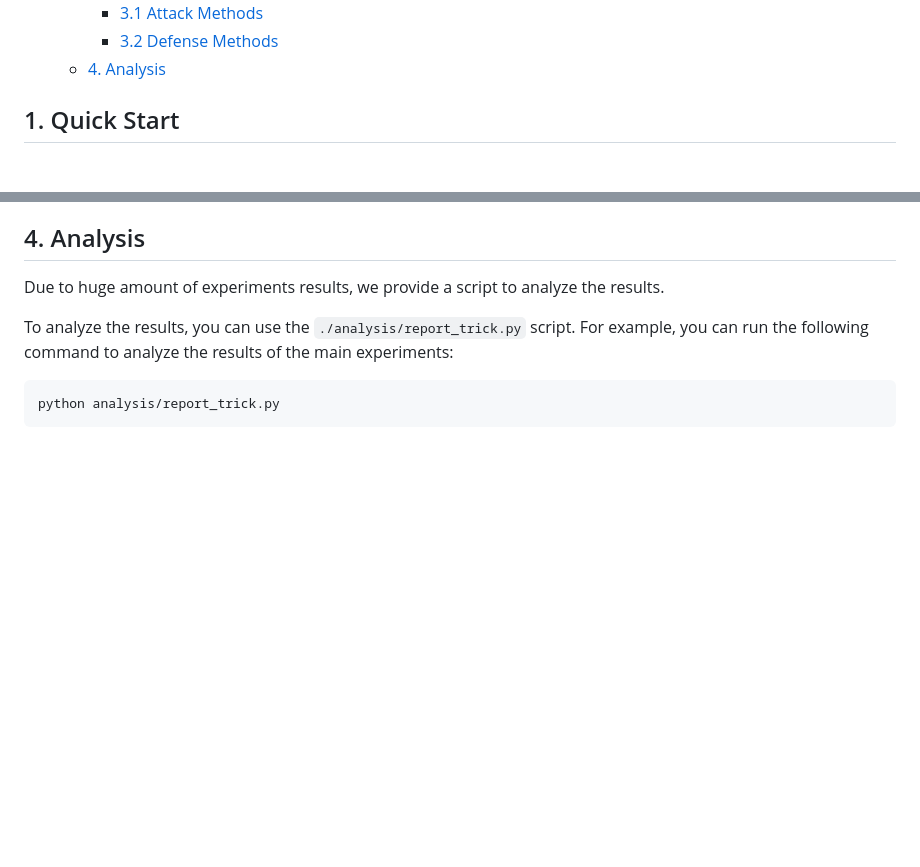
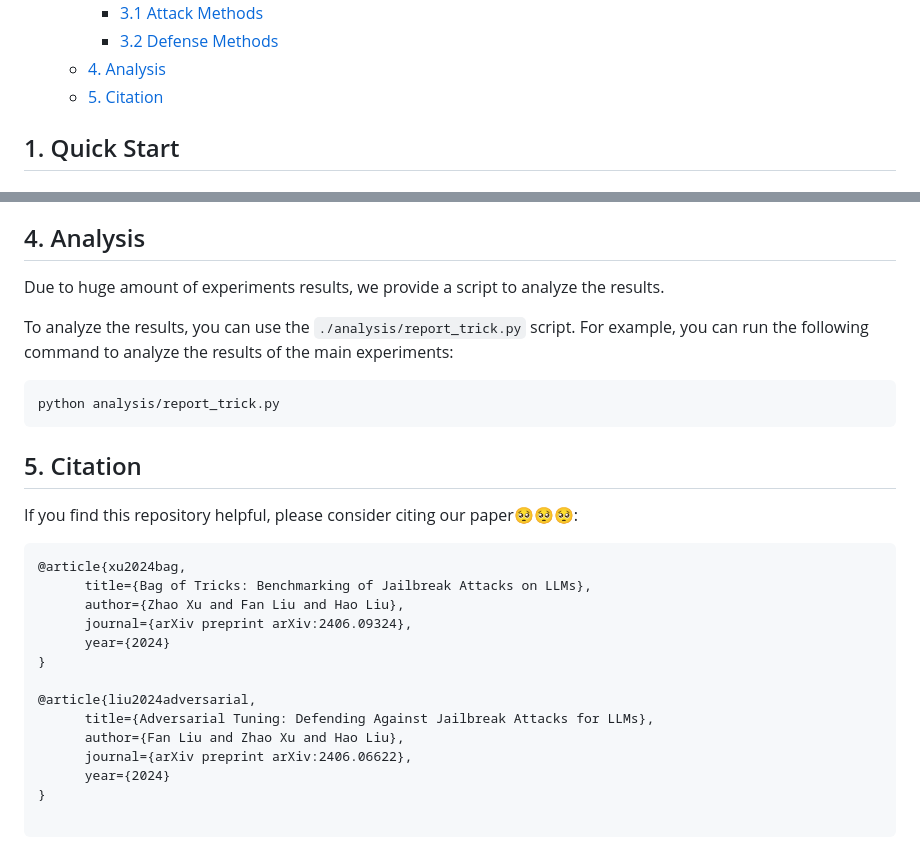
Before and after one commit to usail-hkust/JailTrickBench, a Markdown page: README.md, 2 parts joined by grey strips. GitHub-like rendering; blank space fills up the shorter version.

Commit message:
add citation and link

````diff
--- a/README.md
+++ b/README.md
@@ -19,6 +19,7 @@
     - [3.1 Attack Methods](#31-attack-methods)
     - [3.2 Defense Methods](#32-defense-methods)
   - [4. Analysis](#4-analysis)
+  - [5. Citation](#5-citation)
 
 ## 1. Quick Start
 
@@ -161,3 +162,24 @@ To analyze the results, you can use the `./analysis/report_trick.py` script. For
 ```bash
 python analysis/report_trick.py
 ```
+
+## 5. Citation
+
+If you find this repository helpful, please consider citing our paper🥺🥺🥺:
+
+```
+@article{xu2024bag,
+      title={Bag of Tricks: Benchmarking of Jailbreak Attacks on LLMs},
+      author={Zhao Xu and Fan Liu and Hao Liu},
+      journal={arXiv preprint arXiv:2406.09324},
+      year={2024}
+}
+
+@article{liu2024adversarial,
+      title={Adversarial Tuning: Defending Against Jailbreak Attacks for LLMs},
+      author={Fan Liu and Zhao Xu and Hao Liu},
+      journal={arXiv preprint arXiv:2406.06622},
+      year={2024}
+}
+
+```
````
Also changed, not shown: other parts of README.md (+1 -1 lines).
